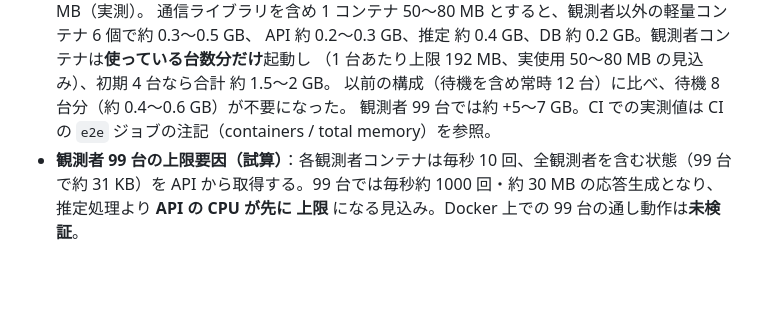
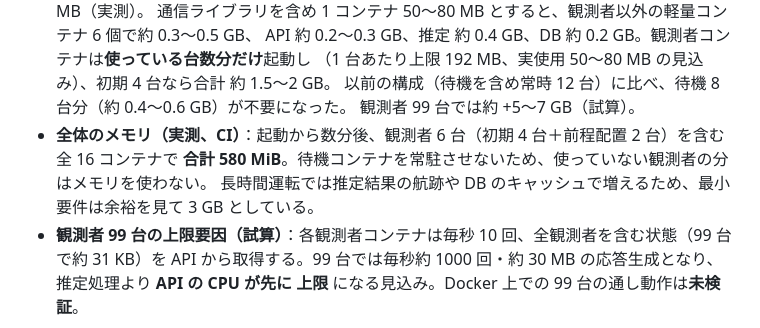
Before and after one commit to UeEmon/aqua-drift-simulator, a Markdown page: docs/system-requirements.md, the part around the change. Drawn GitHub-style; blank space fills up the shorter version.

Commit message:
Docs: measured total memory with on-demand observer containers
Co-Authored-By: Claude Opus 5.5 <noreply@anthropic.com>
Claude-Session: https://claude.ai/code/session_01UswWgrccbpWF4xi4H5PVPN

```diff
--- a/docs/system-requirements.md
+++ b/docs/system-requirements.md
@@ -46,7 +46,10 @@ AQUA-DRIFT Simulator を動かすための環境要件です。数値の根拠
   API 約 0.2〜0.3 GB、推定 約 0.4 GB、DB 約 0.2 GB。観測者コンテナは**使っている台数分だけ**起動し
   （1 台あたり上限 192 MB、実使用 50〜80 MB の見込み）、初期 4 台なら合計 約 1.5〜2 GB。
   以前の構成（待機を含め常時 12 台）に比べ、待機 8 台分（約 0.4〜0.6 GB）が不要になった。
-  観測者 99 台では約 +5〜7 GB。CI での実測値は CI の `e2e` ジョブの注記（containers / total memory）を参照。
+  観測者 99 台では約 +5〜7 GB（試算）。
+- **全体のメモリ（実測、CI）**：起動から数分後、観測者 6 台（初期 4 台＋前程配置 2 台）を含む全 16 コンテナで
+  **合計 580 MiB**。待機コンテナを常駐させないため、使っていない観測者の分はメモリを使わない。
+  長時間運転では推定結果の航跡や DB のキャッシュで増えるため、最小要件は余裕を見て 3 GB としている。
 - **観測者 99 台の上限要因（試算）**：各観測者コンテナは毎秒 10 回、全観測者を含む状態（99 台で約 31 KB）を
   API から取得する。99 台では毎秒約 1000 回・約 30 MB の応答生成となり、推定処理より **API の CPU が先に
   上限** になる見込み。Docker 上での 99 台の通し動作は**未検証**。
```
